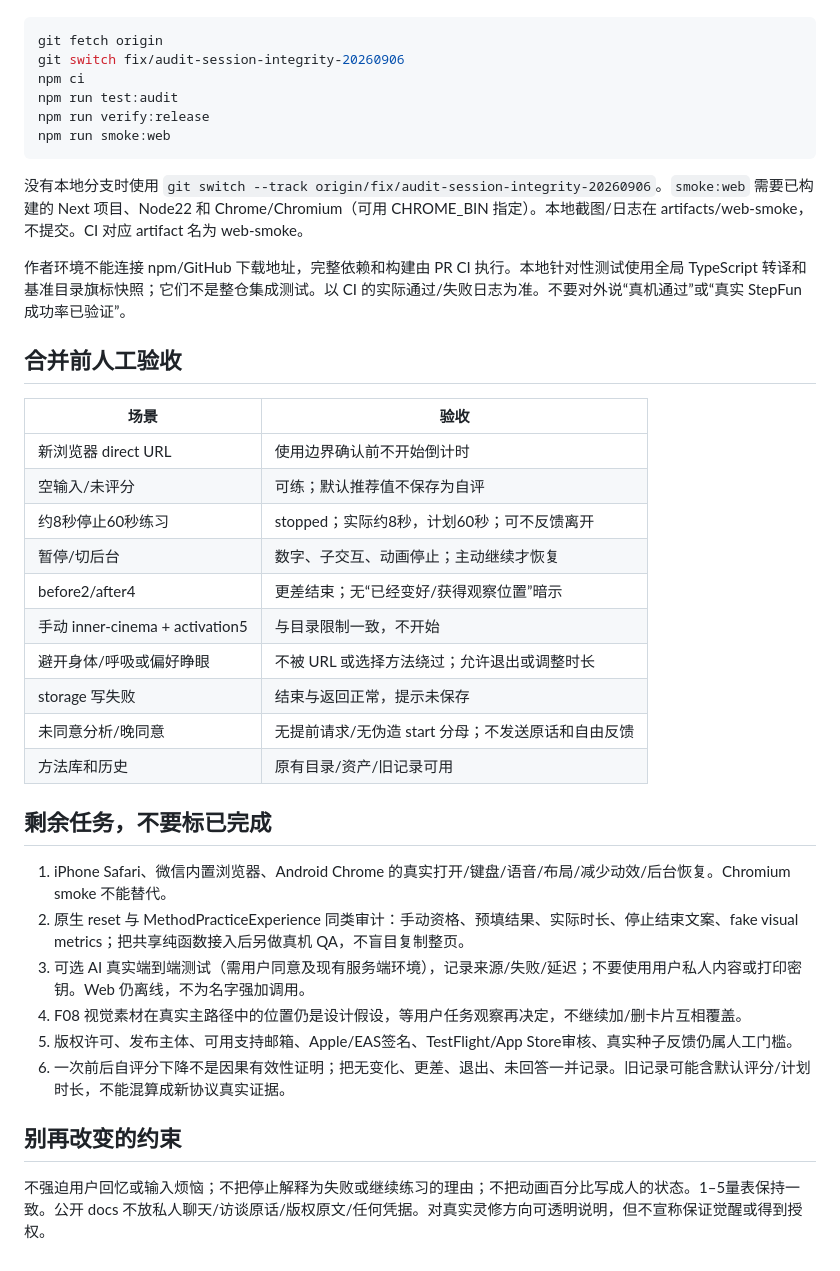
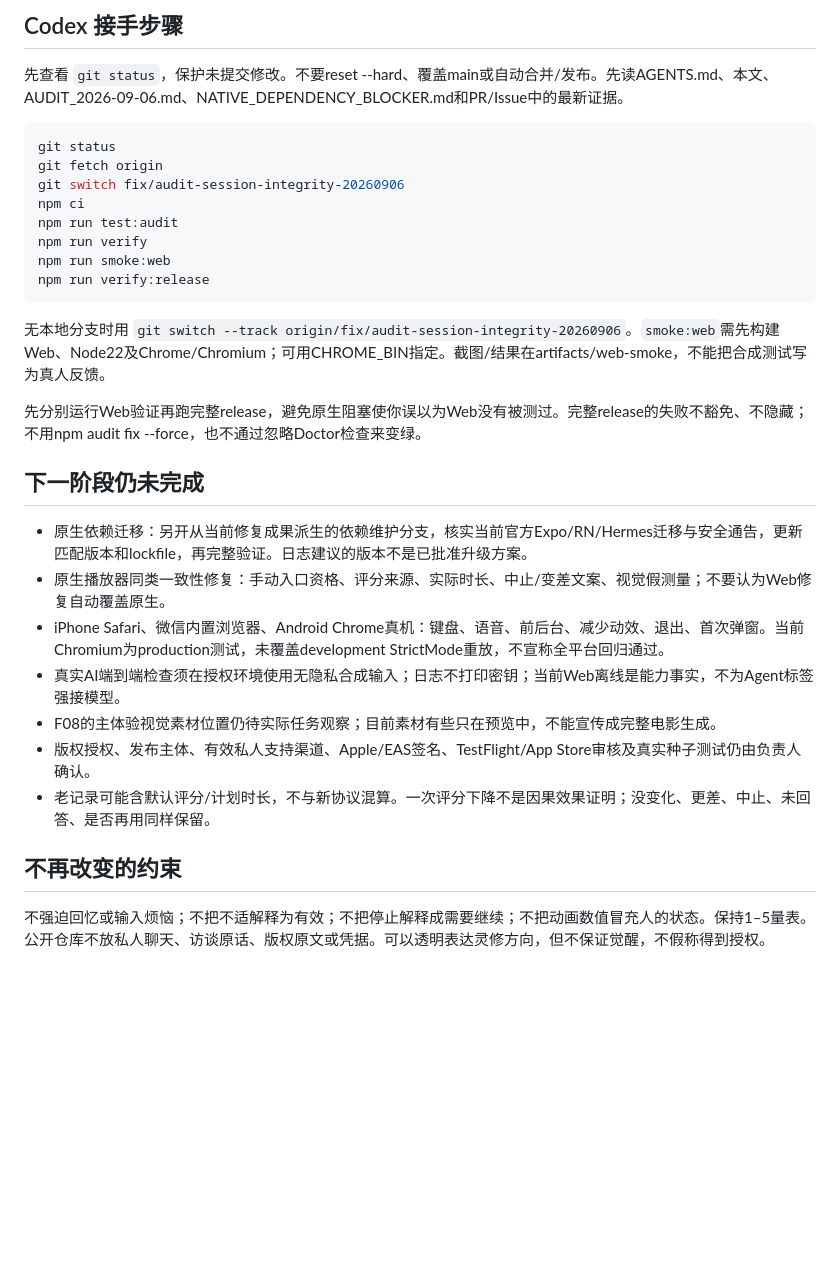
Before and after one commit to williamlovecs/stillmind-inner-cinema, a Markdown page: docs/engineering/CODEX_HANDOFF.md, the part around one of its changes. Rendered like a GitHub page; blank space fills up the shorter version.

Commit message:
docs: finalize verified Web handoff and keep native release blockers explicit

````diff
--- a/docs/engineering/CODEX_HANDOFF.md
+++ b/docs/engineering/CODEX_HANDOFF.md
@@ -23,41 +59,32 @@ Web：去除画面假测量和固定身体感觉；评分可缺失；中止/变
+## Codex 接手步骤
+
+先查看 `git status`，保护未提交修改。不要reset --hard、覆盖main或自动合并/发布。先读AGENTS.md、本文、AUDIT_2026-09-06.md、NATIVE_DEPENDENCY_BLOCKER.md和PR/Issue中的最新证据。
 
 ```bash
+git status
 git fetch origin
 git switch fix/audit-session-integrity-20260906
 npm ci
 npm run test:audit
+npm run verify
+npm run smoke:web
 npm run verify:release
-npm run smoke:web
 ```
 
-没有本地分支时使用 `git switch --track origin/fix/audit-session-integrity-20260906`。`smoke:web` 需要已构建的 Next 项目、Node22 和 Chrome/Chromium（可用 CHROME_BIN 指定）。本地截图/日志在 artifacts/web-smoke，不提交。CI 对应 artifact 名为 web-smoke。
+无本地分支时用 `git switch --track origin/fix/audit-session-integrity-20260906`。`smoke:web`需先构建Web、Node22及Chrome/Chromium；可用CHROME_BIN指定。截图/结果在artifacts/web-smoke，不能把合成测试写为真人反馈。
 
-作者环境不能连接 npm/GitHub 下载地址，完整依赖和构建由 PR CI 执行。本地针对性测试使用全局 TypeScript 转译和基准目录旗标快照；它们不是整仓集成测试。以 CI 的实际通过/失败日志为准。不要对外说“真机通过”或“真实 StepFun 成功率已验证”。
+先分别运行Web验证再跑完整release，避免原生阻塞使你误以为Web没有被测过。完整release的失败不豁免、不隐藏；不用npm audit fix --force，也不通过忽略Doctor检查来变绿。
 
-## 合并前人工验收
+## 下一阶段仍未完成
 
-| 场景 | 验收 |
-|---|---|
-| 新浏览器 direct URL | 使用边界确认前不开始倒计时 |
-| 空输入/未评分 | 可练；默认推荐值不保存为自评 |
-| 约8秒停止60秒练习 | stopped；实际约8秒，计划60秒；可不反馈离开 |
-| 暂停/切后台 | 数字、子交互、动画停止；主动继续才恢复 |
-| before2/after4 | 更差结束；无“已经变好/获得观察位置”暗示 |
-| 手动 inner-cinema + activation5 | 与目录限制一致，不开始 |
-| 避开身体/呼吸或偏好睁眼 | 不被 URL 或选择方法绕过；允许退出或调整时长 |
-| storage 写失败 | 结束与返回正常，提示未保存 |
-| 未同意分析/晚同意 | 无提前请求/无伪造 start 分母；不发送原话和自由反馈 |
-| 方法库和历史 | 原有目录/资产/旧记录可用 |
+- 原生依赖迁移：另开从当前修复成果派生的依赖维护分支，核实当前官方Expo/RN/Hermes迁移与安全通告，更新匹配版本和lockfile，再完整验证。日志建议的版本不是已批准升级方案。
+- 原生播放器同类一致性修复：手动入口资格、评分来源、实际时长、中止/变差文案、视觉假测量；不要认为Web修复自动覆盖原生。
+- iPhone Safari、微信内置浏览器、Android Chrome真机：键盘、语音、前后台、减少动效、退出、首次弹窗。当前Chromium为production测试，未覆盖development StrictMode重放，不宣称全平台回归通过。
+- 真实AI端到端检查须在授权环境使用无隐私合成输入；日志不打印密钥；当前Web离线是能力事实，不为Agent标签强接模型。
+- F08的主体验视觉素材位置仍待实际任务观察；目前素材有些只在预览中，不能宣传成完整电影生成。
+- 版权授权、发布主体、有效私人支持渠道、Apple/EAS签名、TestFlight/App Store审核及真实种子测试仍由负责人确认。
+- 老记录可能含默认评分/计划时长，不与新协议混算。一次评分下降不是因果效果证明；没变化、更差、中止、未回答、是否再用同样保留。
 
-## 剩余任务，不要标已完成
+## 不再改变的约束
 
-1. iPhone Safari、微信内置浏览器、Android Chrome 的真实打开/键盘/语音/布局/减少动效/后台恢复。Chromium smoke 不能替代。
-2. 原生 reset 与 MethodPracticeExperience 同类审计：手动资格、预填结果、实际时长、停止结束文案、fake visual metrics；把共享纯函数接入后另做真机 QA，不盲目复制整页。
-3. 可选 AI 真实端到端测试（需用户同意及现有服务端环境），记录来源/失败/延迟；不要使用用户私人内容或打印密钥。Web 仍离线，不为名字强加调用。
-4. F08 视觉素材在真实主路径中的位置仍是设计假设，等用户任务观察再决定，不继续加/删卡片互相覆盖。
-5. 版权许可、发布主体、可用支持邮箱、Apple/EAS签名、TestFlight/App Store审核、真实种子反馈仍属人工门槛。
-6. 一次前后自评分下降不是因果有效性证明；把无变化、更差、退出、未回答一并记录。旧记录可能含默认评分/计划时长，不能混算成新协议真实证据。
-
-## 别再改变的约束
-
-不强迫用户回忆或输入烦恼；不把停止解释为失败或继续练习的理由；不把动画百分比写成人的状态。1–5量表保持一致。公开 docs 不放私人聊天/访谈原话/版权原文/任何凭据。对真实灵修方向可透明说明，但不宣称保证觉醒或得到授权。
+不强迫回忆或输入烦恼；不把不适解释为有效；不把停止解释成需要继续；不把动画数值冒充人的状态。保持1–5量表。公开仓库不放私人聊天、访谈原话、版权原文或凭据。可以透明表达灵修方向，但不保证觉醒，不假称得到授权。
````
Also changed, not shown: other parts of docs/engineering/CODEX_HANDOFF.md (+46 -10 lines).
